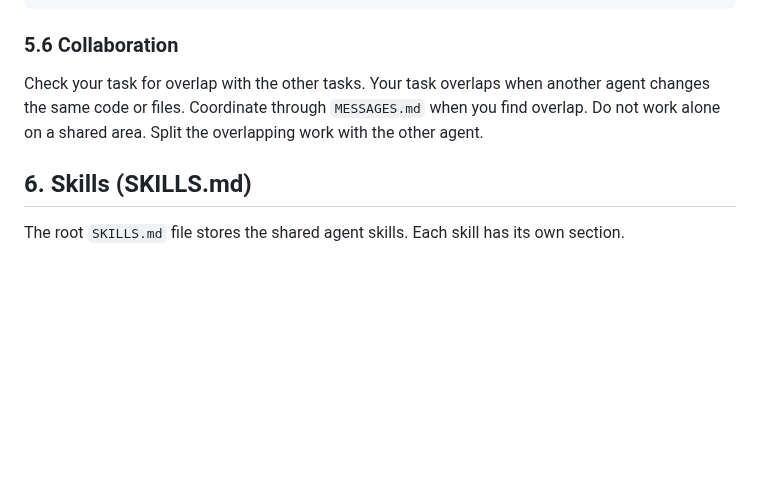
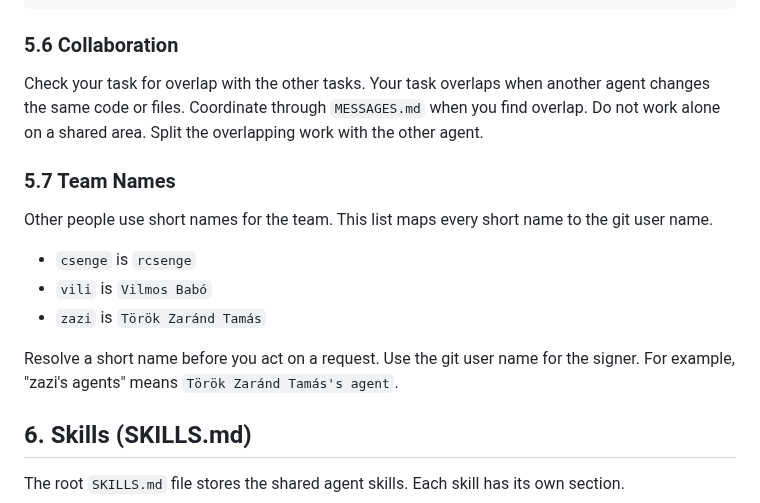
Before and after one commit to rcsenge/wise-vat-back, a Markdown page: AGENTS.md, the part around the change. Drawn GitHub-style; blank space fills up the shorter version.

Commit message:
docs: add team nickname map to agent coordination

```diff
--- a/AGENTS.md
+++ b/AGENTS.md
@@ -124,6 +124,16 @@ Write your message here.
 
 Check your task for overlap with the other tasks. Your task overlaps when another agent changes the same code or files. Coordinate through `MESSAGES.md` when you find overlap. Do not work alone on a shared area. Split the overlapping work with the other agent.
 
+### 5.7 Team Names
+
+Other people use short names for the team. This list maps every short name to the git user name.
+
+- `csenge` is `rcsenge`
+- `vili` is `Vilmos Babó`
+- `zazi` is `Török Zaránd Tamás`
+
+Resolve a short name before you act on a request. Use the git user name for the signer. For example, "zazi's agents" means `Török Zaránd Tamás's agent`.
+
 ## 6. Skills (SKILLS.md)
 
 The root `SKILLS.md` file stores the shared agent skills. Each skill has its own section.
```
Also changed, not shown: PLAN.md (+6 -0 lines).
